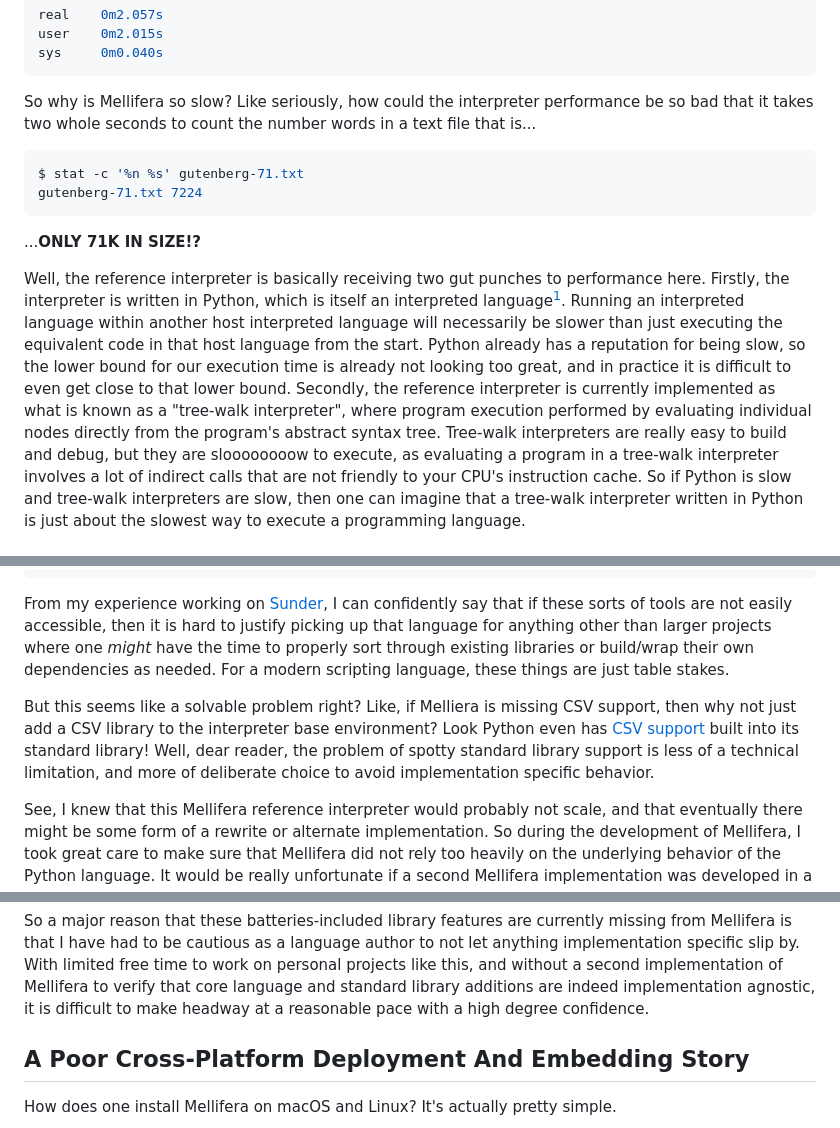
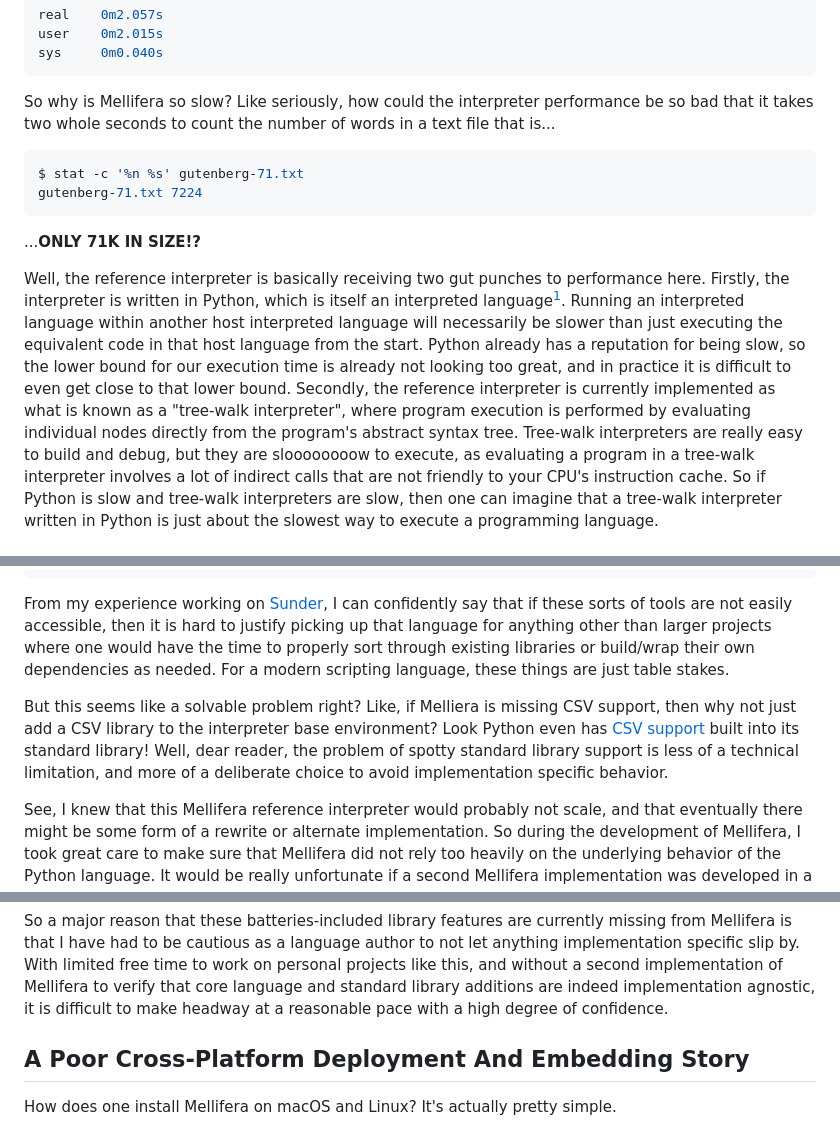
Before and after one commit to ashn-dot-dev/site, a Markdown page: src/blog/wip-the-mellifera-master-plan-to-improve-performance-and-portability.md, 3 parts joined by grey strips. Rendered like a GitHub page.

Commit message:
WIP "The Mellifera Master Plan to Improve Performance and Portability"

````diff
--- a/src/blog/wip-the-mellifera-master-plan-to-improve-performance-and-portability.md
+++ b/src/blog/wip-the-mellifera-master-plan-to-improve-performance-and-portability.md
@@ -238,8 +238,8 @@ sys     0m0.040s
 ```
 
 So why is Mellifera so slow? Like seriously, how could the interpreter
-performance be so bad that it takes two whole seconds to count the number words
-in a text file that is...
+performance be so bad that it takes two whole seconds to count the number of
+words in a text file that is...
 
 ```sh
 $ stat -c '%n %s' gutenberg-71.txt
@@ -257,9 +257,9 @@ already has a reputation for being slow, so the lower bound for our execution
 time is already not looking too great, and in practice it is difficult to even
 get close to that lower bound. Secondly, the reference interpreter is currently
 implemented as what is known as a "tree-walk interpreter", where program
-execution performed by evaluating individual nodes directly from the program's
-abstract syntax tree. Tree-walk interpreters are really easy to build and
-debug, but they are sloooooooow to execute, as evaluating a program in a
+execution is performed by evaluating individual nodes directly from the
+program's abstract syntax tree. Tree-walk interpreters are really easy to build
+and debug, but they are sloooooooow to execute, as evaluating a program in a
 tree-walk interpreter involves a lot of indirect calls that are not friendly to
 your CPU's instruction cache. So if Python is slow and tree-walk interpreters
 are slow, then one can imagine that a tree-walk interpreter written in Python
@@ -307,8 +307,8 @@ $ mf -c 'println(url::encode("hello world"));'
 From my experience working on [Sunder](https://github.com/ashn-dot-dev/sunder),
 I can confidently say that if these sorts of tools are not easily accessible,
 then it is hard to justify picking up that language for anything other than
-larger projects where one *might* have the time to properly sort through
-existing libraries or build/wrap their own dependencies as needed. For a modern
+larger projects where one would have the time to properly sort through existing
+libraries or build/wrap their own dependencies as needed. For a modern
 scripting language, these things are just table stakes.
 
 But this seems like a solvable problem right? Like, if Melliera is missing CSV
@@ -316,7 +316,7 @@ support, then why not just add a CSV library to the interpreter base
 environment? Look Python even has [CSV
 support](https://docs.python.org/3/library/csv.html) built into its standard
 library! Well, dear reader, the problem of spotty standard library support is
-less of a technical limitation, and more of deliberate choice to avoid
+less of a technical limitation, and more of a deliberate choice to avoid
 implementation specific behavior.
 
 See, I knew that this Mellifera reference interpreter would probably not scale,
@@ -345,7 +345,7 @@ to not let anything implementation specific slip by. With limited free time to
 work on personal projects like this, and without a second implementation of
 Mellifera to verify that core language and standard library additions are
 indeed implementation agnostic, it is difficult to make headway at a reasonable
-pace with a high degree confidence.
+pace with a high degree of confidence.
 
 ## A Poor Cross-Platform Deployment And Embedding Story
 
````
Also changed, not shown: other parts of src/blog/wip-the-mellifera-master-plan-to-improve-performance-and-portability.md (+3 -3 lines).
